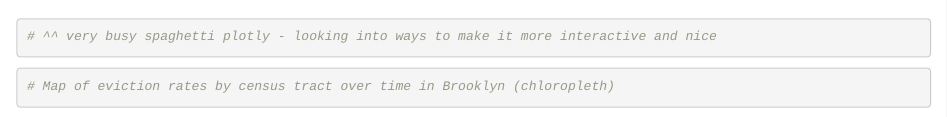
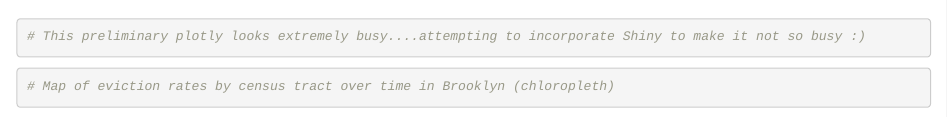
Before and after one commit to franceswilliams/EvictionsFinalProject, an R Markdown document (plots.Rmd): the page in a window 1100 px wide, from 3640 px down. The pictures show the output file plots.html that the author committed with the source, opened offline.

Commit message:
plotly comment

```diff
--- a/plots.Rmd
+++ b/plots.Rmd
@@ -109,7 +109,7 @@ line_graph_3 %>%
     plot_ly(x=~year, y=~wt_eviction_rate, group=~neighborhood, type="scatter", color=~neighborhood, mode="lines+markers") %>%
     layout(title="Eviction Rate (%) Over Time by Brooklyn Neighborhood")
 
-# ^^ very busy spaghetti plotly - looking into ways to make it more interactive and nice
+# This preliminary plotly looks extremely busy....attempting to incorporate Shiny to make it not so busy :)
 
 
 
```
Also changed, not shown: NeighborhoodData.Rmd (+1 -0 lines), plots.html.
